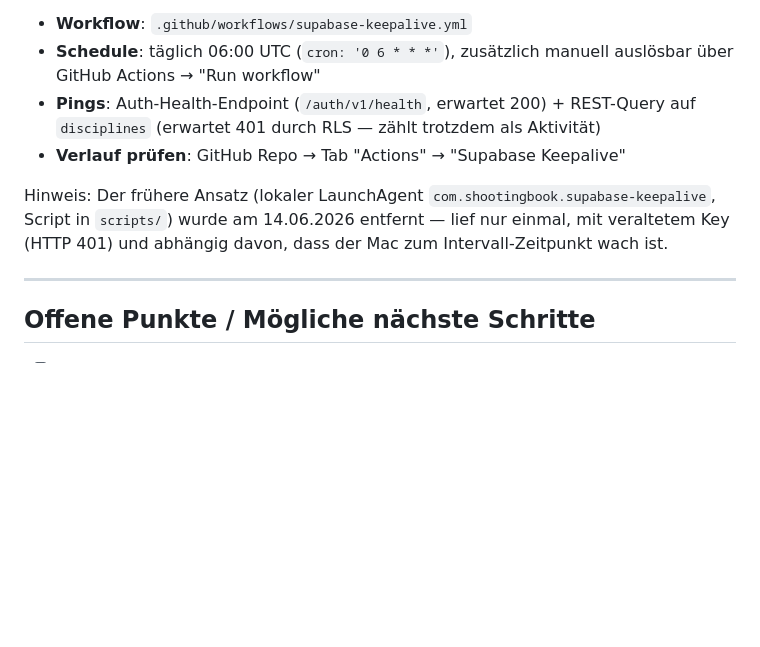
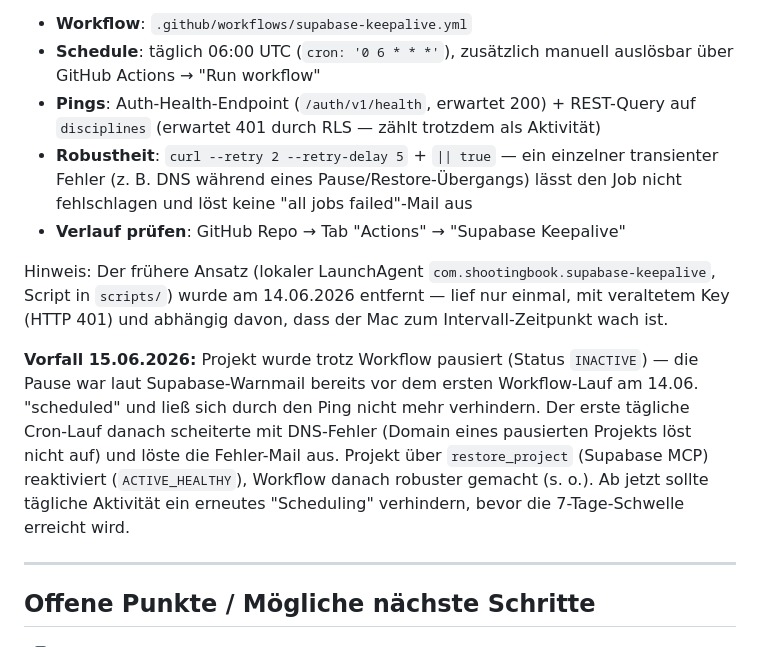
Before and after one commit to thmshn75/shooting-book-app, a Markdown page: PROJEKT-STATUS.md, the part around the change. GitHub-like rendering; blank space fills up the shorter version.

Commit message:
Docs: Supabase-Pause-Vorfall vom 15.06. + Workflow-Robustheit dokumentiert
Co-Authored-By: Claude Sonnet 4.6 <noreply@anthropic.com>

```diff
--- a/PROJEKT-STATUS.md
+++ b/PROJEKT-STATUS.md
@@ -116,9 +116,12 @@ Supabase Free Tier pausiert Projekte nach 7 Tagen Inaktivität. Ein GitHub Actio
 - **Workflow**: `.github/workflows/supabase-keepalive.yml`
 - **Schedule**: täglich 06:00 UTC (`cron: '0 6 * * *'`), zusätzlich manuell auslösbar über GitHub Actions → "Run workflow"
 - **Pings**: Auth-Health-Endpoint (`/auth/v1/health`, erwartet 200) + REST-Query auf `disciplines` (erwartet 401 durch RLS — zählt trotzdem als Aktivität)
+- **Robustheit**: `curl --retry 2 --retry-delay 5` + `|| true` — ein einzelner transienter Fehler (z. B. DNS während eines Pause/Restore-Übergangs) lässt den Job nicht fehlschlagen und löst keine "all jobs failed"-Mail aus
 - **Verlauf prüfen**: GitHub Repo → Tab "Actions" → "Supabase Keepalive"
 
 Hinweis: Der frühere Ansatz (lokaler LaunchAgent `com.shootingbook.supabase-keepalive`, Script in `scripts/`) wurde am 14.06.2026 entfernt — lief nur einmal, mit veraltetem Key (HTTP 401) und abhängig davon, dass der Mac zum Intervall-Zeitpunkt wach ist.
+
+**Vorfall 15.06.2026:** Projekt wurde trotz Workflow pausiert (Status `INACTIVE`) — die Pause war laut Supabase-Warnmail bereits vor dem ersten Workflow-Lauf am 14.06. "scheduled" und ließ sich durch den Ping nicht mehr verhindern. Der erste tägliche Cron-Lauf danach scheiterte mit DNS-Fehler (Domain eines pausierten Projekts löst nicht auf) und löste die Fehler-Mail aus. Projekt über `restore_project` (Supabase MCP) reaktiviert (`ACTIVE_HEALTHY`), Workflow danach robuster gemacht (s. o.). Ab jetzt sollte tägliche Aktivität ein erneutes "Scheduling" verhindern, bevor die 7-Tage-Schwelle erreicht wird.
 
 ---
 
```
